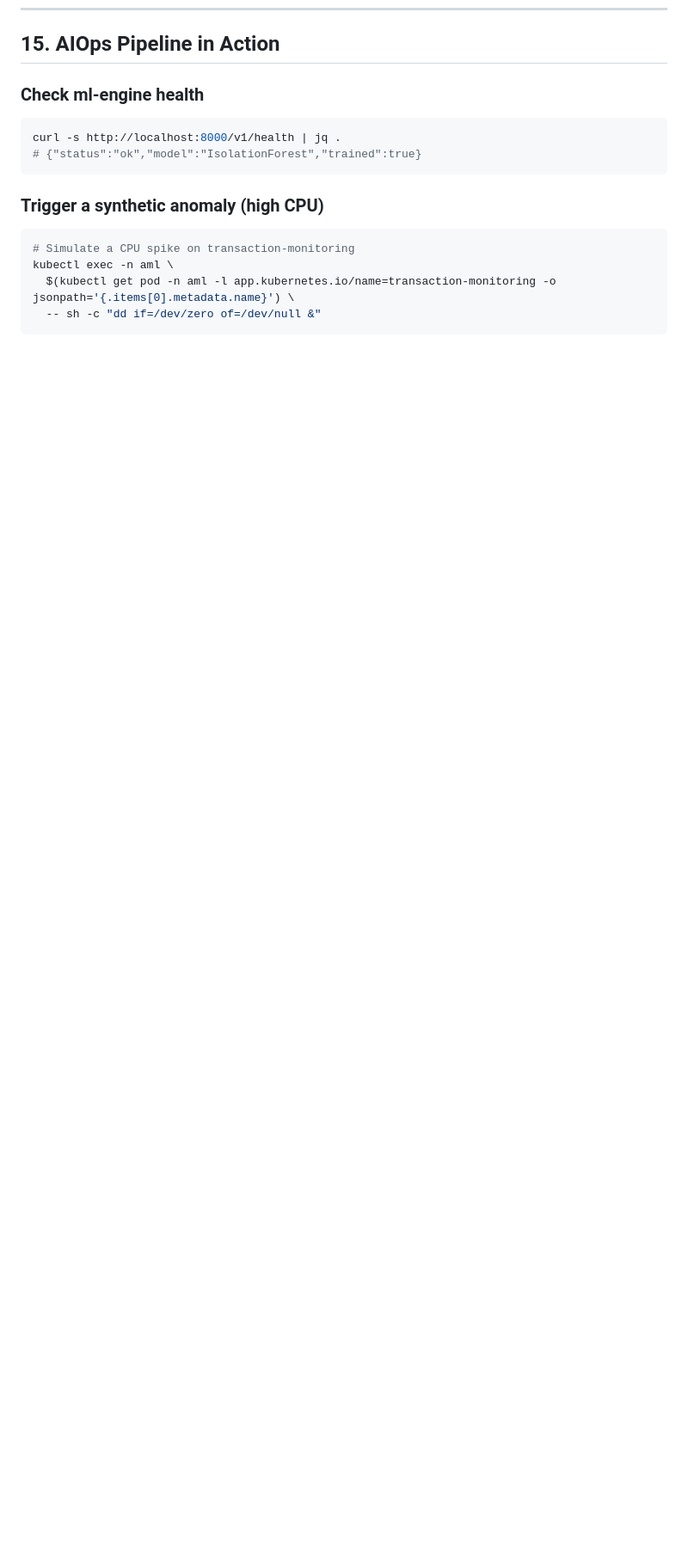
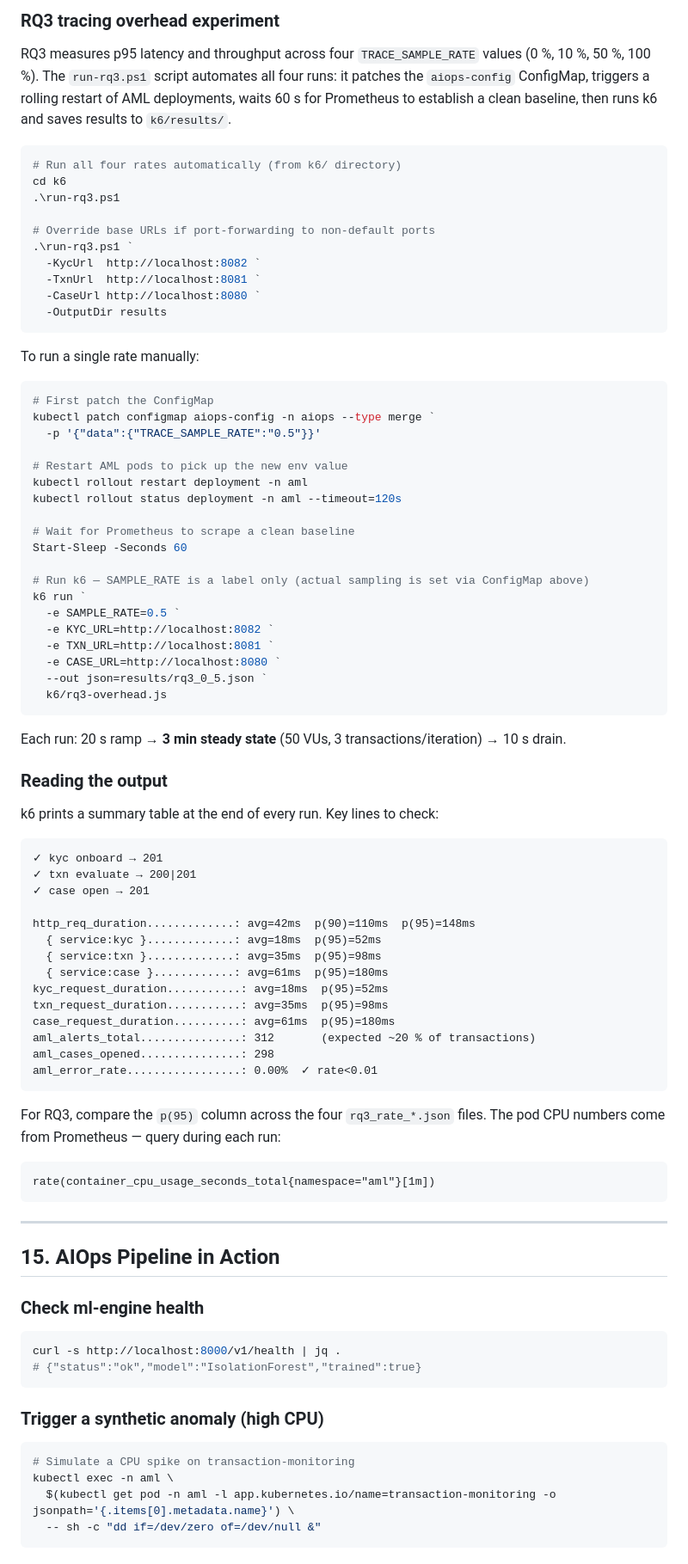
Before and after one commit to ducanhptitb19cn028/aml-platform, a Markdown page: fullDemo.md, the part around one of its changes. Shown at 86% size. GitHub-like rendering; blank space fills up the shorter version.

````diff
--- a/fullDemo.md
+++ b/fullDemo.md
@@ -700,3 +791,80 @@ Variables chain automatically — no manual copy-paste needed between steps.
+### RQ3 tracing overhead experiment
+
+RQ3 measures p95 latency and throughput across four `TRACE_SAMPLE_RATE` values
+(0 %, 10 %, 50 %, 100 %). The `run-rq3.ps1` script automates all four runs:
+it patches the `aiops-config` ConfigMap, triggers a rolling restart of AML
+deployments, waits 60 s for Prometheus to establish a clean baseline, then runs
+k6 and saves results to `k6/results/`.
+
+```powershell
+# Run all four rates automatically (from k6/ directory)
+cd k6
+.\run-rq3.ps1
+
+# Override base URLs if port-forwarding to non-default ports
+.\run-rq3.ps1 `
+  -KycUrl  http://localhost:8082 `
+  -TxnUrl  http://localhost:8081 `
+  -CaseUrl http://localhost:8080 `
+  -OutputDir results
+```
+
+To run a single rate manually:
+
+```powershell
+# First patch the ConfigMap
+kubectl patch configmap aiops-config -n aiops --type merge `
+  -p '{"data":{"TRACE_SAMPLE_RATE":"0.5"}}'
+
+# Restart AML pods to pick up the new env value
+kubectl rollout restart deployment -n aml
+kubectl rollout status deployment -n aml --timeout=120s
+
+# Wait for Prometheus to scrape a clean baseline
+Start-Sleep -Seconds 60
+
+# Run k6 — SAMPLE_RATE is a label only (actual sampling is set via ConfigMap above)
+k6 run `
+  -e SAMPLE_RATE=0.5 `
+  -e KYC_URL=http://localhost:8082 `
+  -e TXN_URL=http://localhost:8081 `
+  -e CASE_URL=http://localhost:8080 `
+  --out json=results/rq3_0_5.json `
+  k6/rq3-overhead.js
+```
+
+Each run: 20 s ramp → **3 min steady state** (50 VUs, 3 transactions/iteration) → 10 s drain.
+
+### Reading the output
+
+k6 prints a summary table at the end of every run. Key lines to check:
+
+```
+✓ kyc onboard → 201
+✓ txn evaluate → 200|201
+✓ case open → 201
+
+http_req_duration.............: avg=42ms  p(90)=110ms  p(95)=148ms
+  { service:kyc }.............: avg=18ms  p(95)=52ms
+  { service:txn }.............: avg=35ms  p(95)=98ms
+  { service:case }............: avg=61ms  p(95)=180ms
+kyc_request_duration...........: avg=18ms  p(95)=52ms
+txn_request_duration...........: avg=35ms  p(95)=98ms
+case_request_duration..........: avg=61ms  p(95)=180ms
+aml_alerts_total...............: 312       (expected ~20 % of transactions)
+aml_cases_opened...............: 298
+aml_error_rate.................: 0.00%  ✓ rate<0.01
+```
+
+For RQ3, compare the `p(95)` column across the four `rq3_rate_*.json` files.
+The pod CPU numbers come from Prometheus — query during each run:
+
+```promql
+rate(container_cpu_usage_seconds_total{namespace="aml"}[1m])
+```
+
+---
+
 ## 15. AIOps Pipeline in Action
 
 ### Check ml-engine health
````
Also changed, not shown: other parts of fullDemo.md (+108 -0 lines).
